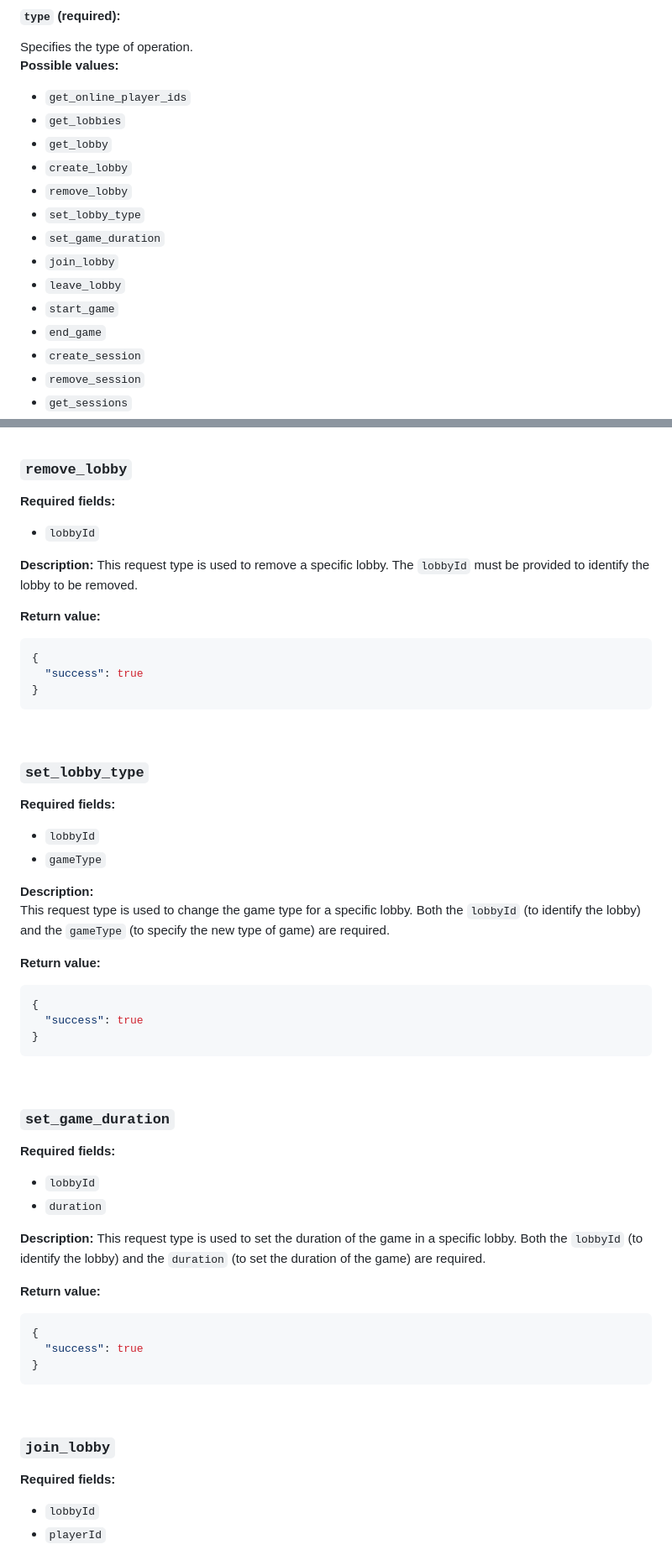
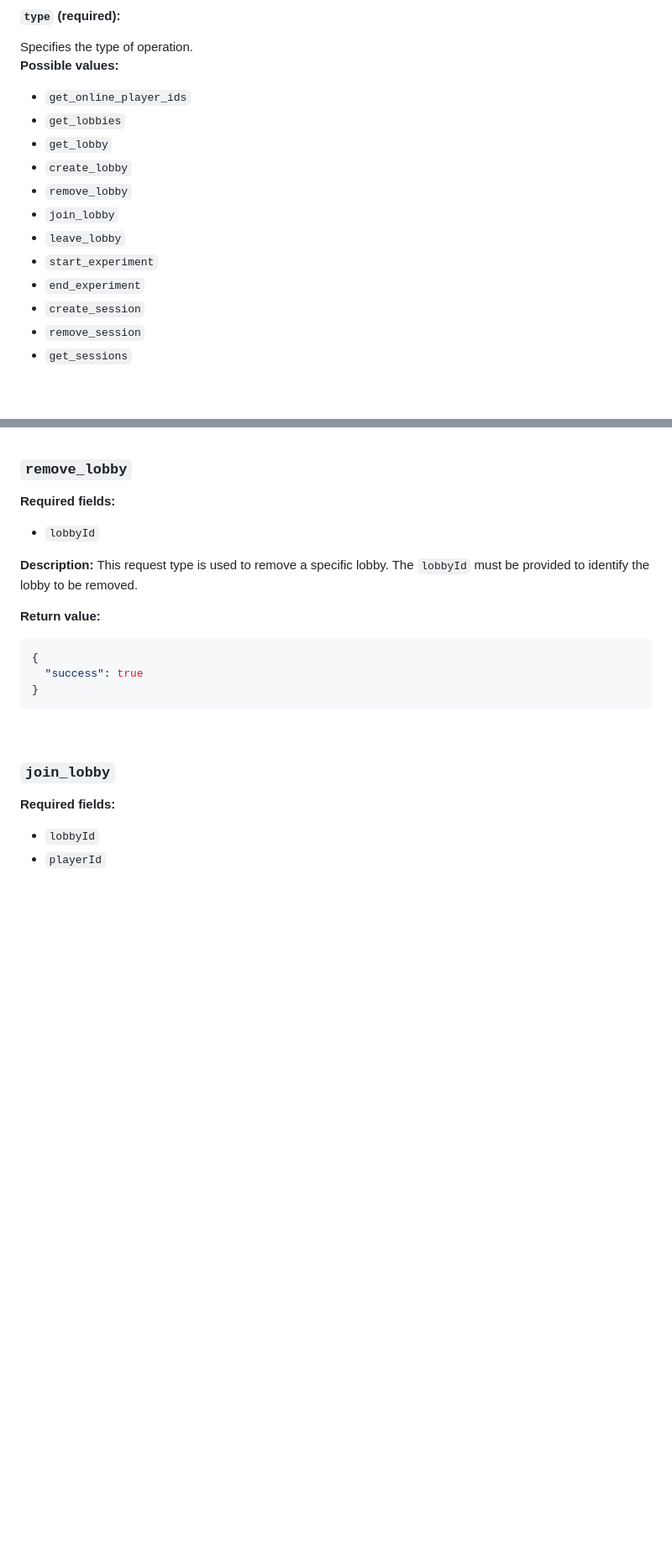
Before and after one commit to Yuval-Roth/ims_project, a Markdown page: game_server/rest_api_doc.md, 2 parts joined by grey strips. Shown at 84% size. Drawn GitHub-style; blank space fills up the shorter version.

````diff
--- a/game_server/rest_api_doc.md
+++ b/game_server/rest_api_doc.md
@@ -85,12 +85,10 @@ Specifies the type of operation.
 - `get_lobby`
 - `create_lobby`
 - `remove_lobby`
-- `set_lobby_type`
-- `set_game_duration`
 - `join_lobby`
 - `leave_lobby`
-- `start_game`
-- `end_game`
+- `start_experiment`
+- `end_experiment`
 - `create_session`
 - `remove_session`
 - `get_sessions`
@@ -219,40 +226,6 @@ This request type is used to create a new lobby. The `gameType` field must be pr
 
 **Description:**
 This request type is used to remove a specific lobby. The `lobbyId` must be provided to identify the lobby to be removed.
-
-**Return value:**
-```json
-{
-  "success": true
-}
-```
-
-<br/>
-
-### `set_lobby_type`
-**Required fields:**
-- `lobbyId`
-- `gameType`
-
-**Description:**
-This request type is used to change the game type for a specific lobby. Both the `lobbyId` (to identify the lobby) and the `gameType` (to specify the new type of game) are required.
-
-**Return value:**
-```json
-{
-  "success": true
-}
-```
-
-<br/>
-
-### `set_game_duration`
-**Required fields:**
-- `lobbyId`
-- `duration`
-
-**Description:**
-This request type is used to set the duration of the game in a specific lobby. Both the `lobbyId` (to identify the lobby) and the `duration` (to set the duration of the game) are required.
 
 **Return value:**
 ```json
````
Also changed, not shown: other parts of game_server/rest_api_doc.md (+24 -27 lines).
